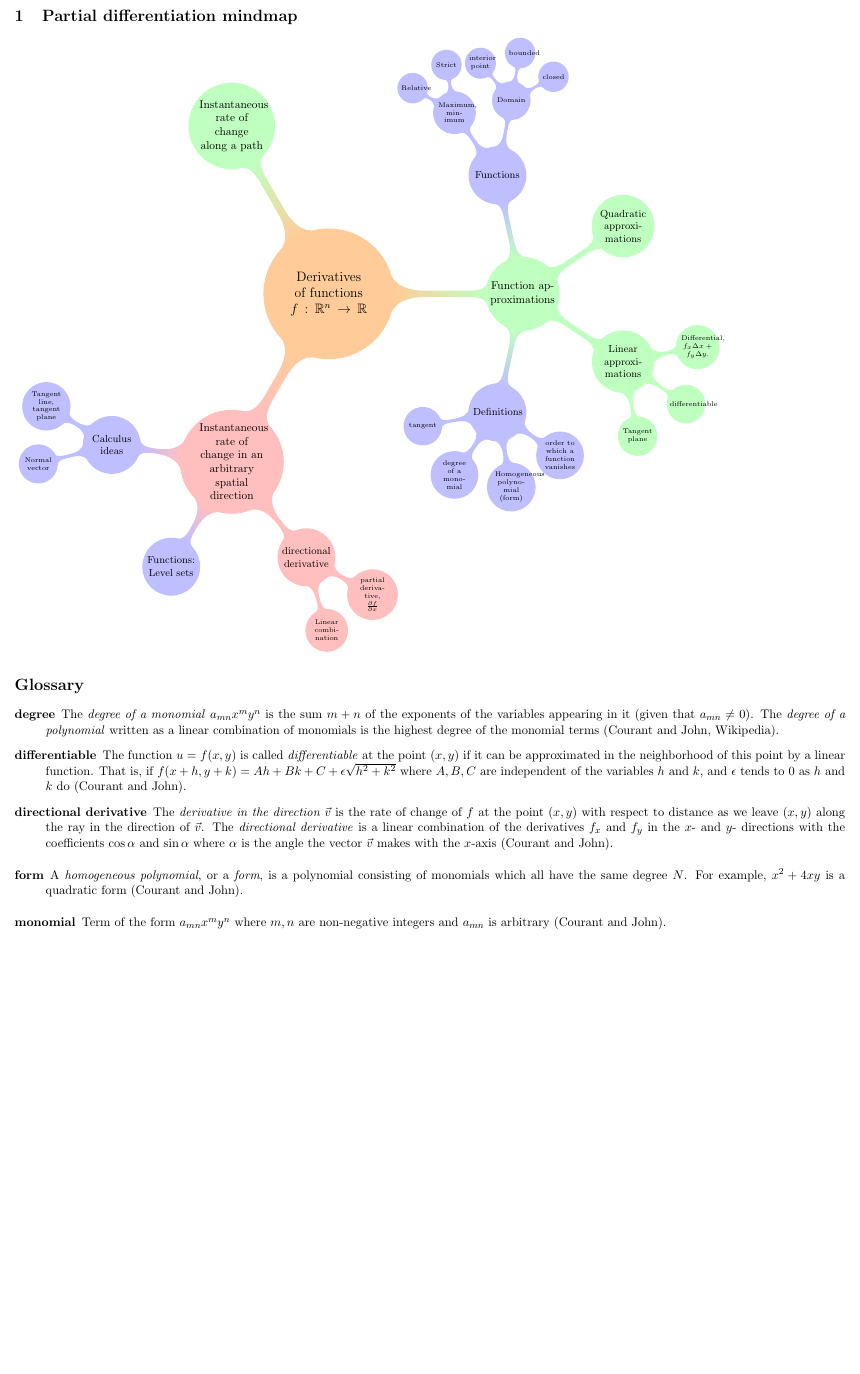
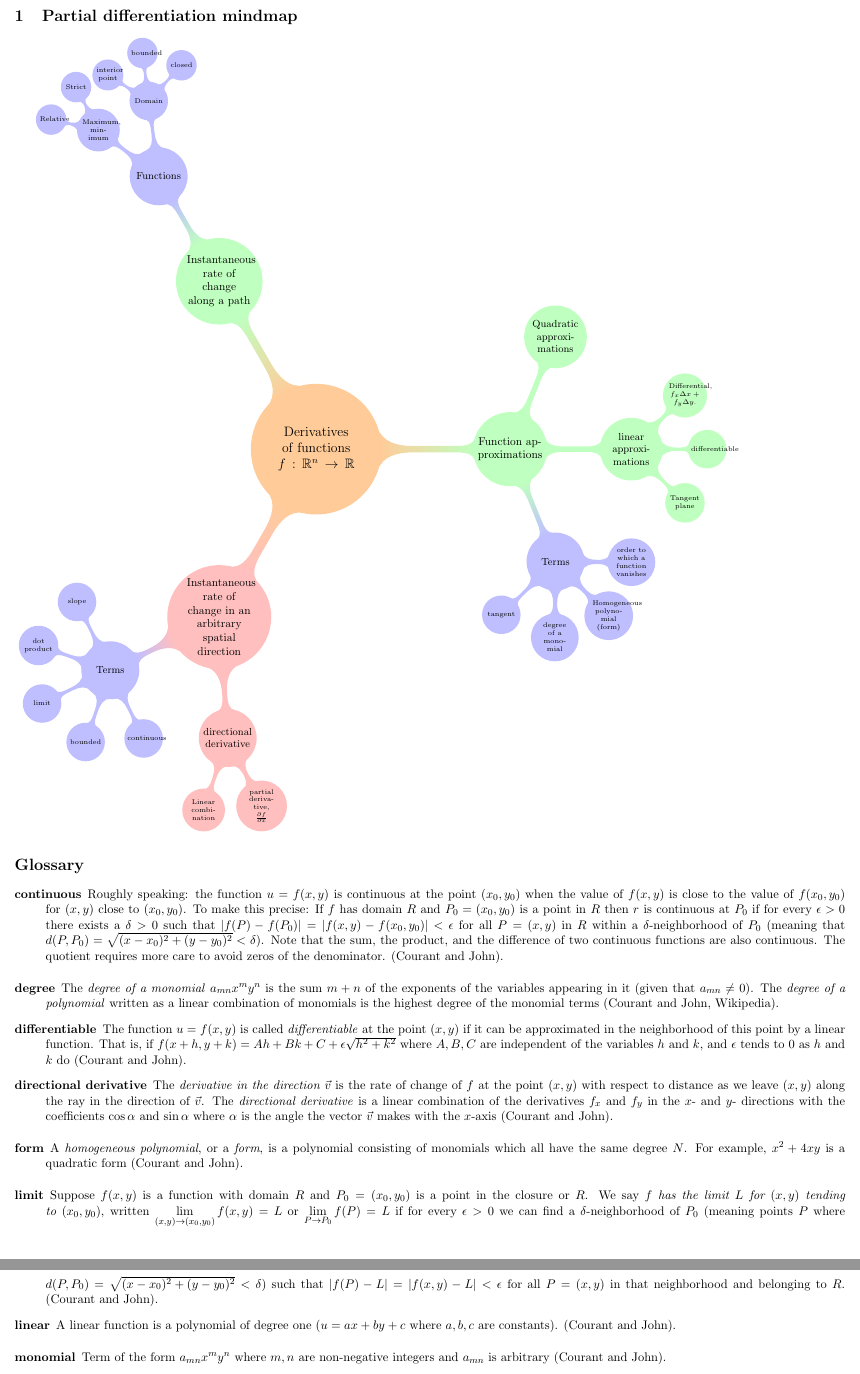
Before and after one commit to sarah1123/MultivariableCalculus, a LaTeX document (PartialDifferentiationMM.tex): part of the page before the commit and two parts of pages 1 and 2 of 2 after it, the two joined at a grey line, cut so that both start at the same text, the shorter picture padded with empty space. Compiled offline with pdfLaTeX.

Commit message:
continue to add to the glossary

```diff
--- a/PartialDifferentiationMM.tex
+++ b/PartialDifferentiationMM.tex
@@ -23,6 +23,10 @@ respect to distance as we leave $(x,y)$ along the ray in the direction of $\vec{
 as $\rho \rightarrow 0$ if for some suitably chosen constant $C$ the relation $\left\vert\frac{\phi(h,k)}{\omega(h,k)}\right\vert \leq C$ holds in a neighborhood of the point $(0,0)$.  We write $\phi(h,k) = O(\omega(h,k))$ (Courant and John)}}
 \newglossaryentry{differentiable}{name={differentiable}, description={The function $u = f(x,y)$ is called \emph{differentiable} at the point $(x,y)$ if it can be
 approximated in the neighborhood of this point by a linear function.  That is, if $f(x+h, y+k) = Ah +Bk +C + \epsilon\sqrt{h^2+k^2}$ where $A,B,C$ are independent of the variables $h$ and $k$, and $\epsilon$ tends to $0$ as $h$ and $k$ do (Courant and John) }}
+\newglossaryentry{linear}{name={linear}, description={A linear function is a polynomial of degree one ($u = ax + b y + c$ where $a,b,c$ are constants).  (Courant and John)}}
+\newglossaryentry{continuous}{name={continuous}, description={Roughly speaking: the function $u = f(x,y)$ is continuous at the point $(x_0, y_0)$ when the value of $f(x,y)$ is close to the value of $f(x_0,y_0)$ for $(x,y)$ close to $(x_0,y_0)$.  To make this precise: If $f$ has domain $R$ and $P_0 = (x_0, y_0)$ is a point in $R$ then $r$ is continuous at $P_0$ if for every $\epsilon > 0 $ there exists a $\delta > 0$ such that $\vert f(P) - f(P_0) \vert = \vert f(x,y) - f(x_0, y_0) \vert < \epsilon$ for all $P = (x,y)$ in $R$ within a $\delta$-neighborhood of $P_0$ (meaning that $d(P,P_0) = \sqrt{(x-x_0)^2+(y-y_0)^2} < \delta$).  Note that the sum, the product, and the difference of two continuous functions are also continuous.  The quotient requires more care to avoid zeros of the denominator. (Courant and John) }}
+\newglossaryentry{limit}{name={limit}, description={Suppose $f(x,y)$ is a function with domain $R$ and $P_0 = (x_0,y_0)$ is a point in the closure or $R$.  We say $f$ \emph{has the limit $L$ for $(x,y)$ tending to $(x_0, y_0)$}, written $\lim\limits_{(x,y)\rightarrow(x_0,y_0)} f(x,y) = L$ or $\lim\limits_{P\rightarrow P_0} f(P) = L$ if
+for every $\epsilon > 0 $ we can find a $\delta$-neighborhood of $P_0$ (meaning points $P$ where $d(P,P_0) = \sqrt{(x-x_0)^2+(y-y_0)^2} < \delta$) such that $\vert f(P) - L\vert = \vert f(x,y) - L\vert < \epsilon$ for all $P = (x,y)$ in that neighborhood and belonging to $R$.  (Courant and John)}}
 
 
 \begin{document}
@@ -35,32 +39,37 @@ approximated in the neighborhood of this point by a linear function.  That is, i
     level 4/.append style={level distance=1.5cm,sibling angle=50}]
     \node{Derivatives of functions $f: \mathbb{R}^n \rightarrow \mathbb{R}$}
         child[concept color=red!25] { node {Instantaneous rate of change in an arbitrary spatial direction}
-          	child[concept color=blue!25]  { node {Calculus ideas}
-		child { node {Tangent line, tangent plane}}
-		child { node {Normal vector}}
+          	child[concept color=blue!25]  { node {Terms}
+		child { node {slope}}
+		child { node {dot product}}
+		child { node {\gls{limit}}}
+		child { node {bounded}}
+		child { node {\gls{continuous}}}
 		}
-		child[concept color=blue!25] { node {Functions: Level sets}}
+		%child[concept color=blue!25] { node {Functions: Level sets}}
        	 	child { node {\gls{directional derivative}}
 			child { node {Linear combination}}
 			child { node {\gls{partial derivative}, $\frac{\partial f}{\partial x}$}}
 		}
 	}
 	        child[concept color=green!25] { node {Function approximations}
-        child[concept color=blue!25]  { node {Definitions}
+        child[concept color=blue!25]  { node {Terms}
 		child { node {\gls{tangent}}}
 		child { node {\gls{degree} of a \gls{monomial}}}
 		child { node {Homogeneous polynomial (\gls{form})}}
 		child { node {\gls{order} to which a function vanishes}}
 		}
 	%child[concept color=blue!25] { node {Necessary vs sufficient condition}}
-        	child { node {Linear approximations}
+        	child { node {\gls{linear} approximations}
 		child{ node {Tangent plane}
 		}
 		child { node {\gls{differentiable}}}
 		child { node {Differential, $f_x \Delta x +f_y \Delta y$.}}
 		}
 		child { node {Quadratic approximations}}
-		child[concept color=blue!25] { node {Functions}
+		}
+		 child[concept color=green!25] { node {Instantaneous rate of change along a path}
+		 		child[concept color=blue!25] { node {Functions}
         		child[concept color=blue!25] { node {Domain}
 			child { node {closed}}
 			child { node {bounded}}
@@ -70,8 +79,7 @@ approximated in the neighborhood of this point by a linear function.  That is, i
 			child { node {Strict}}
 			child { node {Relative}}
 		}}
-		}
-		 child[concept color=green!25] { node {Instantaneous rate of change along a path}};
+		};
 \end{tikzpicture}
 }
 
```
Also changed, not shown: PartialDifferentiationMM.pdf.
